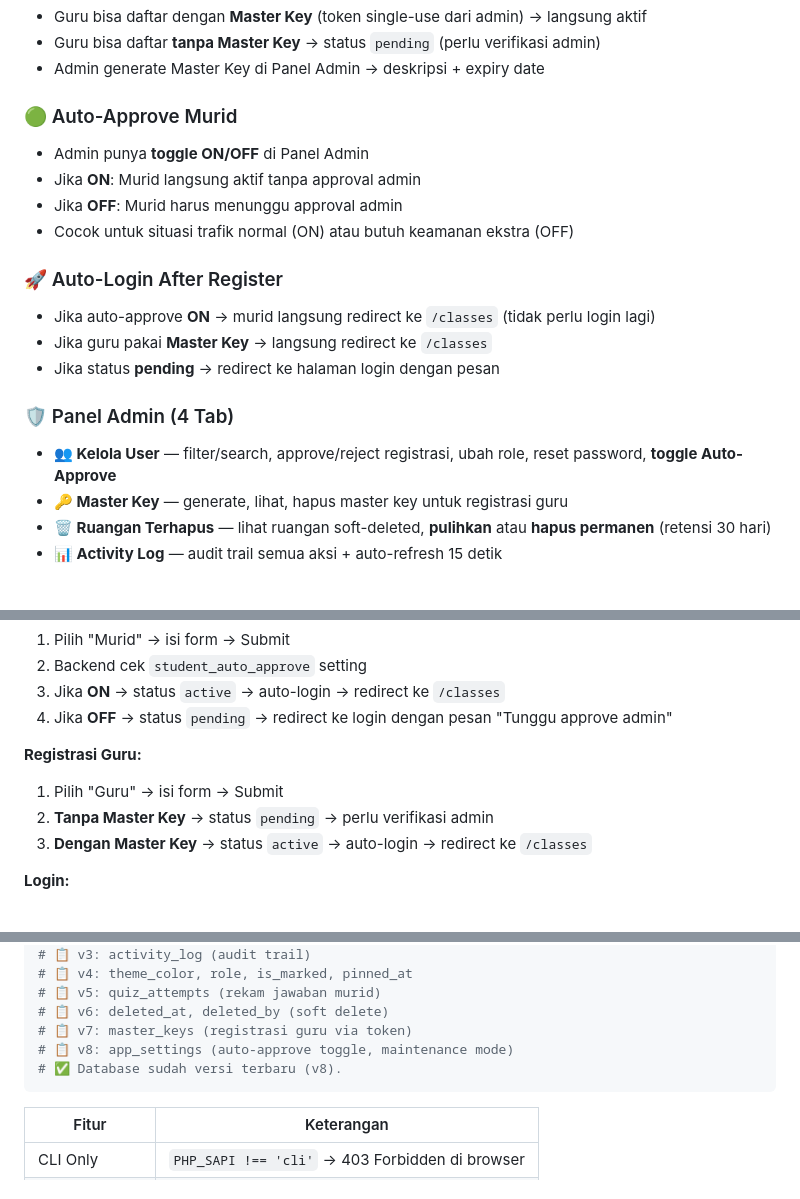
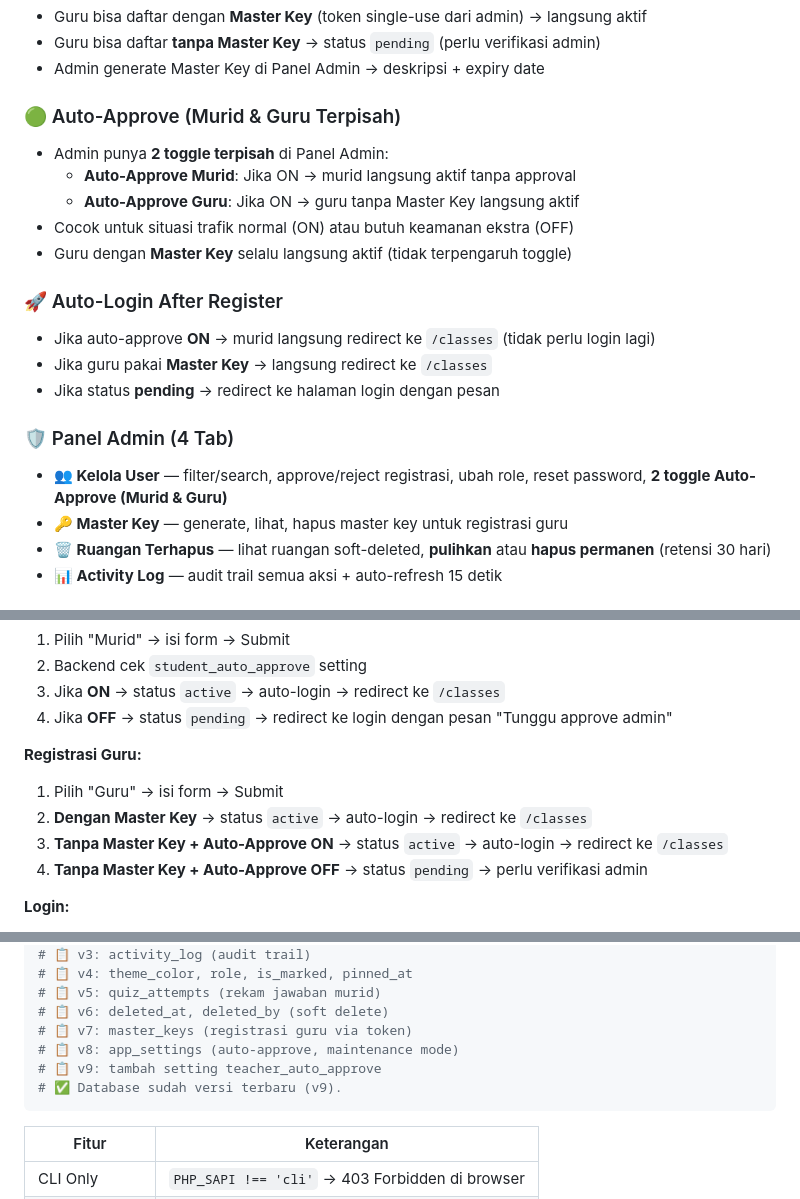
Before and after one commit to mifada2543/FlacTopus, a Markdown page: README.md, 3 parts joined by grey strips. Rendered like a GitHub page.

````diff
--- a/README.md
+++ b/README.md
@@ -84,11 +84,12 @@ Kuis memiliki mode **Boss Fight** bergaya RPG lengkap dengan:
 - Guru bisa daftar **tanpa Master Key** → status `pending` (perlu verifikasi admin)
 - Admin generate Master Key di Panel Admin → deskripsi + expiry date
 
-### 🟢 Auto-Approve Murid
-- Admin punya **toggle ON/OFF** di Panel Admin
-- Jika **ON**: Murid langsung aktif tanpa approval admin
-- Jika **OFF**: Murid harus menunggu approval admin
+### 🟢 Auto-Approve (Murid & Guru Terpisah)
+- Admin punya **2 toggle terpisah** di Panel Admin:
+  - **Auto-Approve Murid**: Jika ON → murid langsung aktif tanpa approval
+  - **Auto-Approve Guru**: Jika ON → guru tanpa Master Key langsung aktif
 - Cocok untuk situasi trafik normal (ON) atau butuh keamanan ekstra (OFF)
+- Guru dengan **Master Key** selalu langsung aktif (tidak terpengaruh toggle)
 
 ### 🚀 Auto-Login After Register
 - Jika auto-approve **ON** → murid langsung redirect ke `/classes` (tidak perlu login lagi)
@@ -96,7 +97,7 @@ Kuis memiliki mode **Boss Fight** bergaya RPG lengkap dengan:
 - Jika status **pending** → redirect ke halaman login dengan pesan
 
 ### 🛡️ Panel Admin (4 Tab)
-- **👥 Kelola User** — filter/search, approve/reject registrasi, ubah role, reset password, **toggle Auto-Approve**
+- **👥 Kelola User** — filter/search, approve/reject registrasi, ubah role, reset password, **2 toggle Auto-Approve (Murid & Guru)**
 - **🔑 Master Key** — generate, lihat, hapus master key untuk registrasi guru
 - **🗑️ Ruangan Terhapus** — lihat ruangan soft-deleted, **pulihkan** atau **hapus permanen** (retensi 30 hari)
 - **📊 Activity Log** — audit trail semua aksi + auto-refresh 15 detik
@@ -397,8 +398,9 @@ Semua aktivitas dicatat ke tabel `activity_log`: login, logout, register, approv
 
 **Registrasi Guru:**
 1. Pilih "Guru" → isi form → Submit
-2. **Tanpa Master Key** → status `pending` → perlu verifikasi admin
-3. **Dengan Master Key** → status `active` → auto-login → redirect ke `/classes`
+2. **Dengan Master Key** → status `active` → auto-login → redirect ke `/classes`
+3. **Tanpa Master Key + Auto-Approve ON** → status `active` → auto-login → redirect ke `/classes`
+4. **Tanpa Master Key + Auto-Approve OFF** → status `pending` → perlu verifikasi admin
 
 **Login:**
 1. User buka app → status `guest`
@@ -599,8 +602,9 @@ php db/migration.php
 # 📋 v5: quiz_attempts (rekam jawaban murid)
 # 📋 v6: deleted_at, deleted_by (soft delete)
 # 📋 v7: master_keys (registrasi guru via token)
-# 📋 v8: app_settings (auto-approve toggle, maintenance mode)
-# ✅ Database sudah versi terbaru (v8).
+# 📋 v8: app_settings (auto-approve, maintenance mode)
+# 📋 v9: tambah setting teacher_auto_approve
+# ✅ Database sudah versi terbaru (v9).
 ```
 
 | Fitur | Keterangan |
````
Also changed, not shown: other parts of README.md (+3 -2 lines).
